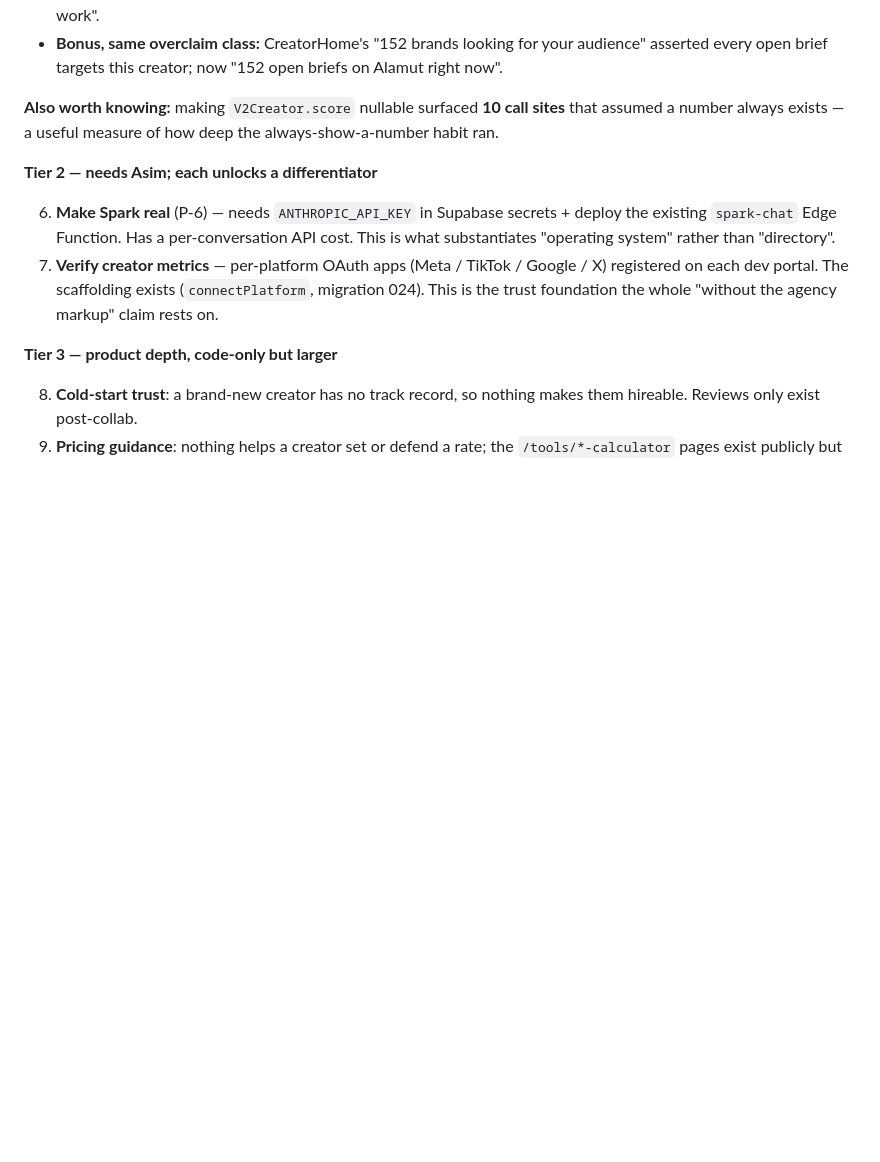
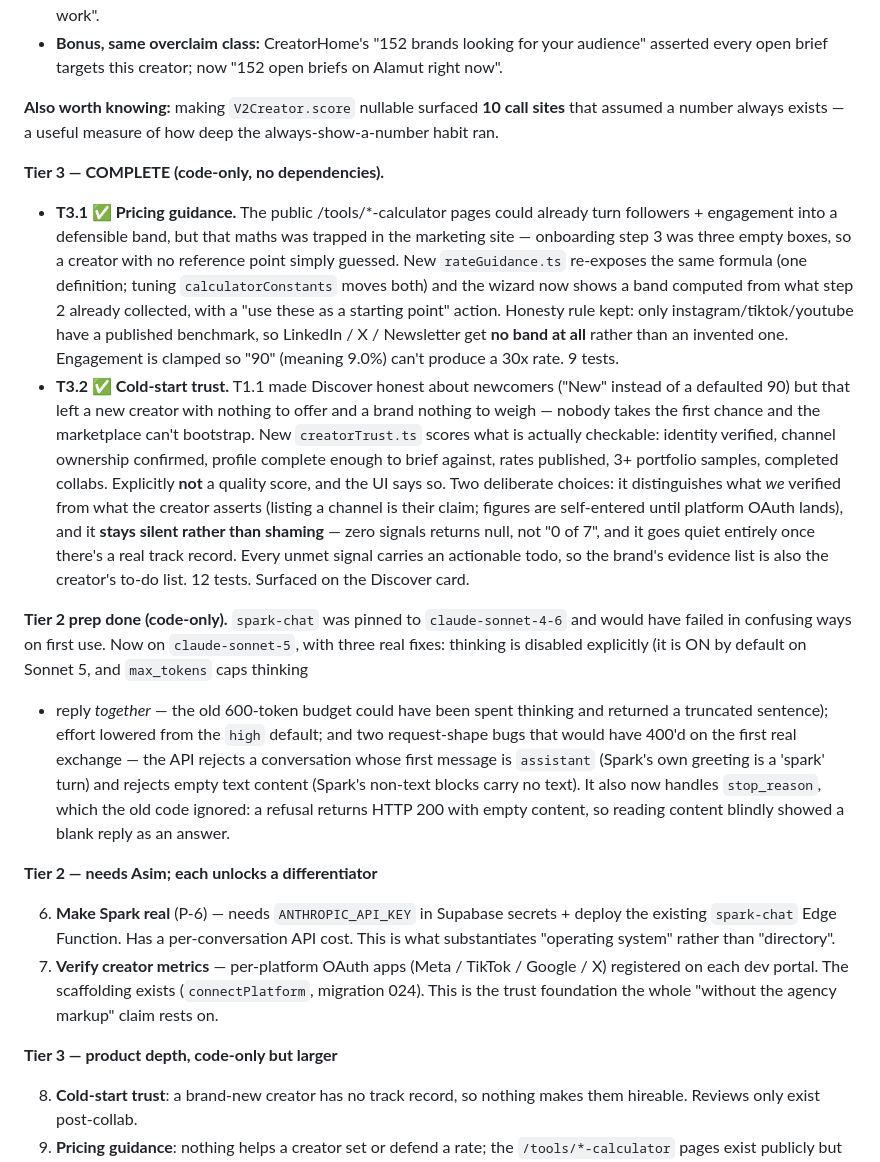
Before and after one commit to asimbaiig-star/alamut, a Markdown page: BACKEND_AUDIT_LOG.md, the part around the change. Rendered like a GitHub page; blank space fills up the shorter version.

Commit message:
Record Tier 3 completion and Tier 2 prep in the audit log
Tier 3 is done (both items were code-only with no external dependencies):
pricing guidance wired into the moment creators actually set rates, and
cold-start trust signals so a brand has something to judge a newcomer on.

Tier 2 prep is also recorded: spark-chat is ready for a current model, so
the only remaining work there is Asim's (key in Supabase secrets, deploy).

Uses a message file rather than an inline heredoc: backticks in the two
previous commit bodies were shell-evaluated and silently dropped words.

```diff
--- a/BACKEND_AUDIT_LOG.md
+++ b/BACKEND_AUDIT_LOG.md
@@ -2055,6 +2055,47 @@ Items 2–5 in detail:
 call sites** that assumed a number always exists — a useful measure of how
 deep the always-show-a-number habit ran.
 
+**Tier 3 — COMPLETE (code-only, no dependencies).**
+
+- **T3.1 ✅ Pricing guidance.** The public /tools/*-calculator pages could
+  already turn followers + engagement into a defensible band, but that maths
+  was trapped in the marketing site — onboarding step 3 was three empty
+  boxes, so a creator with no reference point simply guessed. New
+  `rateGuidance.ts` re-exposes the same formula (one definition; tuning
+  `calculatorConstants` moves both) and the wizard now shows a band computed
+  from what step 2 already collected, with a "use these as a starting point"
+  action. Honesty rule kept: only instagram/tiktok/youtube have a published
+  benchmark, so LinkedIn / X / Newsletter get **no band at all** rather than
+  an invented one. Engagement is clamped so "90" (meaning 9.0%) can't
+  produce a 30x rate. 9 tests.
+- **T3.2 ✅ Cold-start trust.** T1.1 made Discover honest about newcomers
+  ("New" instead of a defaulted 90) but that left a new creator with nothing
+  to offer and a brand nothing to weigh — nobody takes the first chance and
+  the marketplace can't bootstrap. New `creatorTrust.ts` scores what is
+  actually checkable: identity verified, channel ownership confirmed,
+  profile complete enough to brief against, rates published, 3+ portfolio
+  samples, completed collabs. Explicitly **not** a quality score, and the UI
+  says so. Two deliberate choices: it distinguishes what *we* verified from
+  what the creator asserts (listing a channel is their claim; figures are
+  self-entered until platform OAuth lands), and it **stays silent rather
+  than shaming** — zero signals returns null, not "0 of 7", and it goes
+  quiet entirely once there's a real track record. Every unmet signal
+  carries an actionable todo, so the brand's evidence list is also the
+  creator's to-do list. 12 tests. Surfaced on the Discover card.
+
+**Tier 2 prep done (code-only).** `spark-chat` was pinned to
+`claude-sonnet-4-6` and would have failed in confusing ways on first use.
+Now on `claude-sonnet-5`, with three real fixes: thinking is disabled
+explicitly (it is ON by default on Sonnet 5, and `max_tokens` caps thinking
++ reply *together* — the old 600-token budget could have been spent thinking
+and returned a truncated sentence); effort lowered from the `high` default;
+and two request-shape bugs that would have 400'd on the first real exchange
+— the API rejects a conversation whose first message is `assistant` (Spark's
+own greeting is a 'spark' turn) and rejects empty text content (Spark's
+non-text blocks carry no text). It also now handles `stop_reason`, which the
+old code ignored: a refusal returns HTTP 200 with empty content, so reading
+content blindly showed a blank reply as an answer.
+
 **Tier 2 — needs Asim; each unlocks a differentiator**
 
 6. **Make Spark real** (P-6) — needs `ANTHROPIC_API_KEY` in Supabase
```
